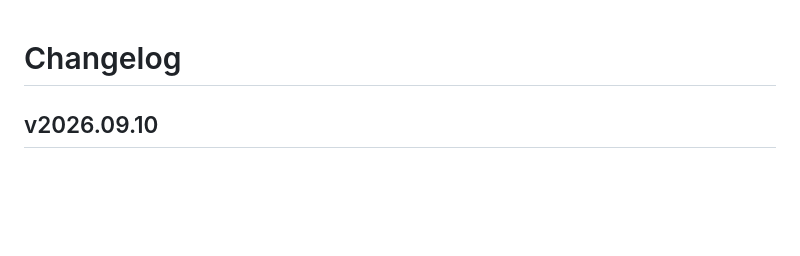
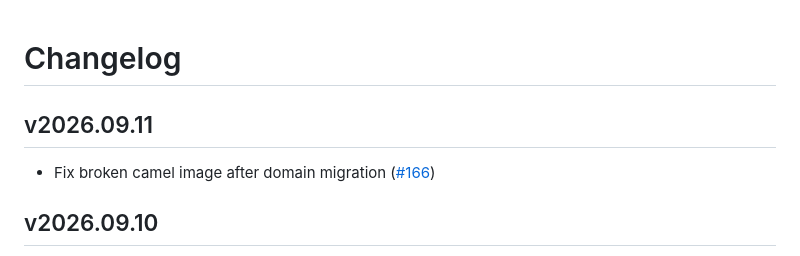
Before and after one commit to compsoc-edinburgh/betterinformatics-files, a Markdown page: CHANGELOG.md, the part around the change. Drawn GitHub-style; blank space fills up the shorter version.

Commit message:
Update changelog for release v2026.09.11

```diff
--- a/CHANGELOG.md
+++ b/CHANGELOG.md
@@ -1,4 +1,8 @@
 # Changelog
+
+## v2026.09.11
+
+- Fix broken camel image after domain migration ([\#166](https://github.com/compsoc-edinburgh/betterinformatics-files/pull/166))
 
 ## v2026.09.10
 
```
